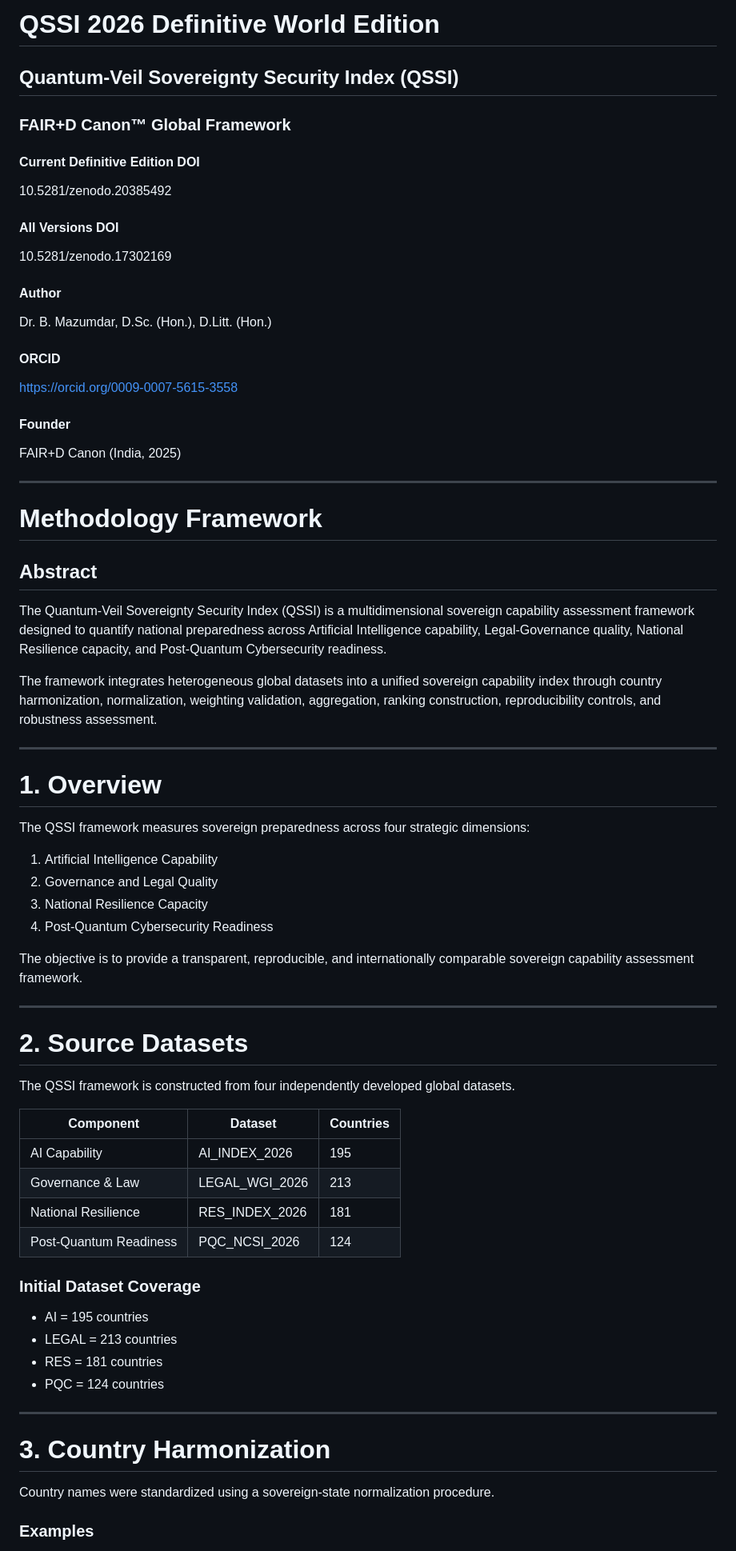
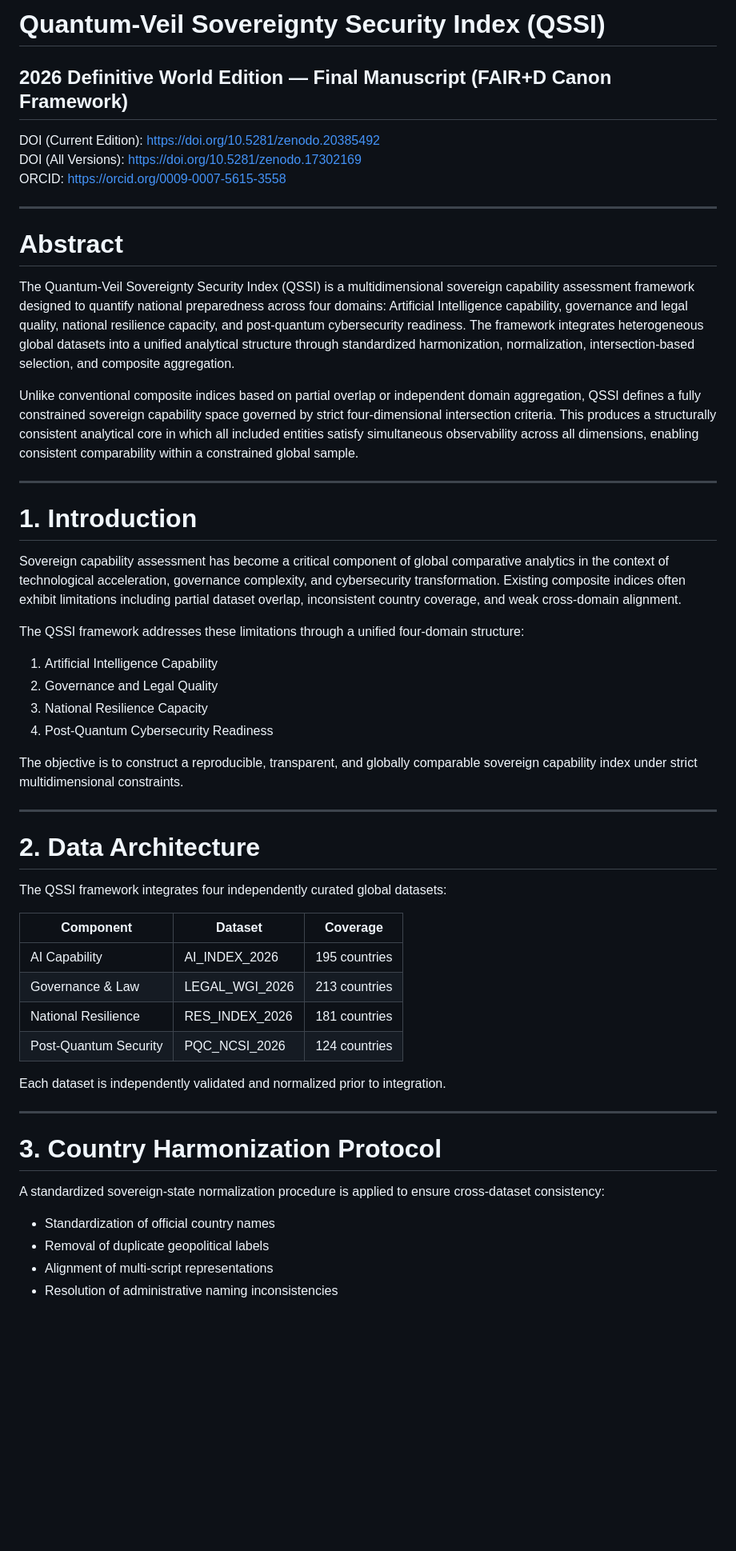
Before and after one commit to BidyutMazumdar/QVP-Global-System, a Markdown page: Theoretical_Foundation/QSSI_2026_Definitive_World_Edition.md, the part around one of its changes. Shown at 80% size. Drawn GitHub-style; blank space fills up the shorter version.

```diff
--- a/Theoretical_Foundation/QSSI_2026_Definitive_World_Edition.md
+++ b/Theoretical_Foundation/QSSI_2026_Definitive_World_Edition.md
@@ -1,72 +1,57 @@
-# QSSI 2026 Definitive World Edition
+# Quantum-Veil Sovereignty Security Index (QSSI)
 
-## Quantum-Veil Sovereignty Security Index (QSSI)
+## 2026 Definitive World Edition — Final Manuscript (FAIR+D Canon Framework)
 
-### FAIR+D Canon™ Global Framework
-
-#### Current Definitive Edition DOI
-10.5281/zenodo.20385492
-
-#### All Versions DOI
-10.5281/zenodo.17302169
-
-#### Author
-Dr. B. Mazumdar, D.Sc. (Hon.), D.Litt. (Hon.)
-
-#### ORCID
-https://orcid.org/0009-0007-5615-3558
-
-#### Founder
-FAIR+D Canon (India, 2025)
+DOI (Current Edition): https://doi.org/10.5281/zenodo.20385492
+DOI (All Versions): https://doi.org/10.5281/zenodo.17302169
+ORCID: https://orcid.org/0009-0007-5615-3558
 
 ---
 
-# Methodology Framework
+# Abstract
 
-## Abstract
+The Quantum-Veil Sovereignty Security Index (QSSI) is a multidimensional sovereign capability assessment framework designed to quantify national preparedness across four domains: Artificial Intelligence capability, governance and legal quality, national resilience capacity, and post-quantum cybersecurity readiness. The framework integrates heterogeneous global datasets into a unified analytical structure through standardized harmonization, normalization, intersection-based selection, and composite aggregation.
 
-The Quantum-Veil Sovereignty Security Index (QSSI) is a multidimensional sovereign capability assessment framework designed to quantify national preparedness across Artificial Intelligence capability, Legal-Governance quality, National Resilience capacity, and Post-Quantum Cybersecurity readiness.
-
-The framework integrates heterogeneous global datasets into a unified sovereign capability index through country harmonization, normalization, weighting validation, aggregation, ranking construction, reproducibility controls, and robustness assessment.
+Unlike conventional composite indices based on partial overlap or independent domain aggregation, QSSI defines a fully constrained sovereign capability space governed by strict four-dimensional intersection criteria. This produces a structurally consistent analytical core in which all included entities satisfy simultaneous observability across all dimensions, enabling consistent comparability within a constrained global sample.
 
 ---
 
-# 1. Overview
+# 1. Introduction
 
-The QSSI framework measures sovereign preparedness across four strategic dimensions:
+Sovereign capability assessment has become a critical component of global comparative analytics in the context of technological acceleration, governance complexity, and cybersecurity transformation. Existing composite indices often exhibit limitations including partial dataset overlap, inconsistent country coverage, and weak cross-domain alignment.
+
+The QSSI framework addresses these limitations through a unified four-domain structure:
 
 1. Artificial Intelligence Capability
 2. Governance and Legal Quality
 3. National Resilience Capacity
 4. Post-Quantum Cybersecurity Readiness
 
-The objective is to provide a transparent, reproducible, and internationally comparable sovereign capability assessment framework.
+The objective is to construct a reproducible, transparent, and globally comparable sovereign capability index under strict multidimensional constraints.
 
 ---
 
-# 2. Source Datasets
+# 2. Data Architecture
 
-The QSSI framework is constructed from four independently developed global datasets.
+The QSSI framework integrates four independently curated global datasets:
 
-| Component | Dataset | Countries |
-|------------|------------|------------|
-| AI Capability | AI_INDEX_2026 | 195 |
-| Governance & Law | LEGAL_WGI_2026 | 213 |
-| National Resilience | RES_INDEX_2026 | 181 |
-| Post-Quantum Readiness | PQC_NCSI_2026 | 124 |
+| Component | Dataset | Coverage |
+|----------|---------|----------|
+| AI Capability | AI_INDEX_2026 | 195 countries |
+| Governance & Law | LEGAL_WGI_2026 | 213 countries |
+| National Resilience | RES_INDEX_2026 | 181 countries |
+| Post-Quantum Security | PQC_NCSI_2026 | 124 countries |
 
-### Initial Dataset Coverage
-
-- AI = 195 countries
-- LEGAL = 213 countries
-- RES = 181 countries
-- PQC = 124 countries
+Each dataset is independently validated and normalized prior to integration.
 
 ---
 
-# 3. Country Harmonization
+# 3. Country Harmonization Protocol
 
-Country names were standardized using a sovereign-state normalization procedure.
+A standardized sovereign-state normalization procedure is applied to ensure cross-dataset consistency:
 
-### Examples
+- Standardization of official country names
+- Removal of duplicate geopolitical labels
+- Alignment of multi-script representations
+- Resolution of administrative naming inconsistencies
 
```
Also changed, not shown: other parts of Theoretical_Foundation/QSSI_2026_Definitive_World_Edition.md (+136 -249 lines).
